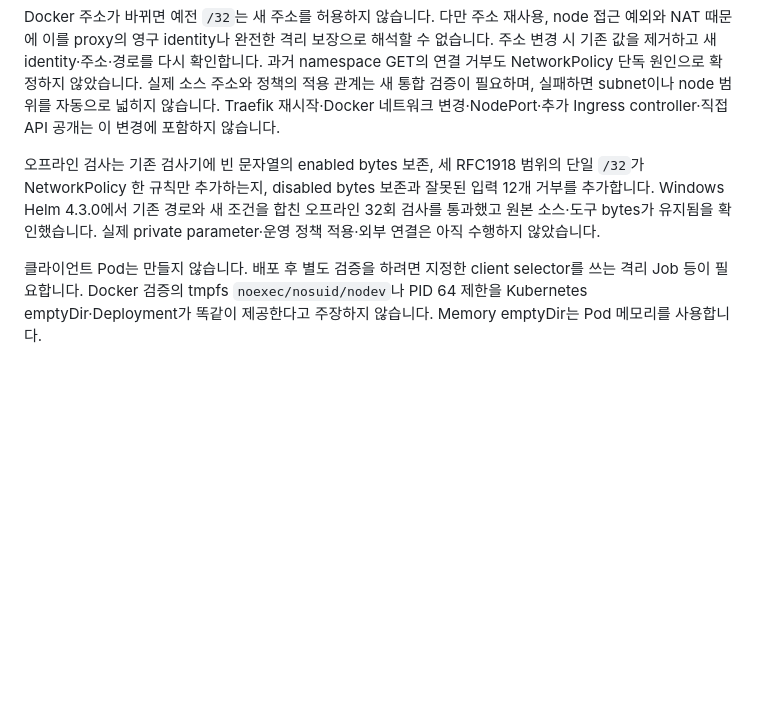
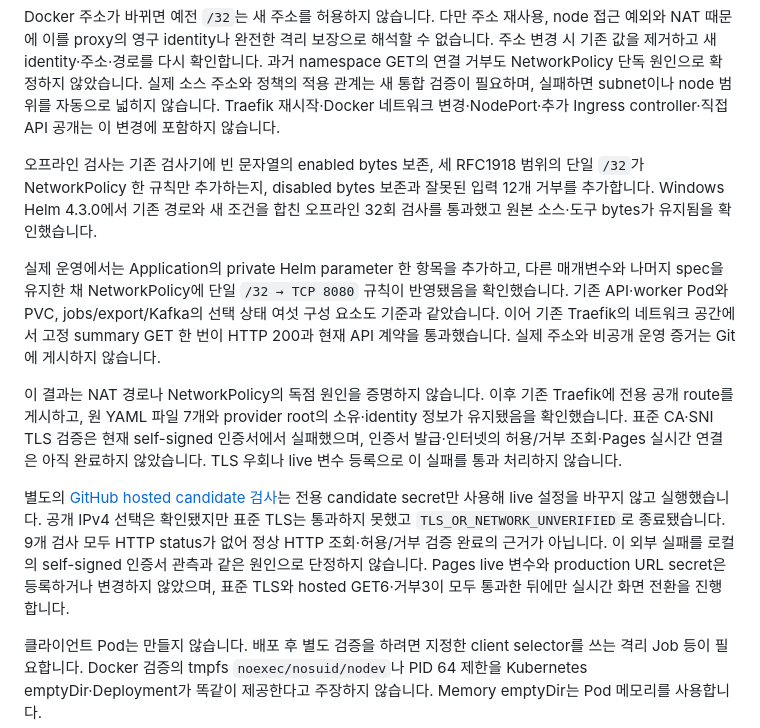
Before and after one commit to DevDooly/devdooly-platform-lab, a Markdown page: docs/runbooks/public-read-gateway-chart.md, the part around the change. Rendered like a GitHub page; blank space fills up the shorter version.

```diff
--- a/docs/runbooks/public-read-gateway-chart.md
+++ b/docs/runbooks/public-read-gateway-chart.md
@@ -36,7 +36,13 @@ chart의 `files/public-gateway/nginx.conf`와 `proxy.inc`는 해당 정책 파
 
 Docker 주소가 바뀌면 예전 `/32`는 새 주소를 허용하지 않습니다. 다만 주소 재사용, node 접근 예외와 NAT 때문에 이를 proxy의 영구 identity나 완전한 격리 보장으로 해석할 수 없습니다. 주소 변경 시 기존 값을 제거하고 새 identity·주소·경로를 다시 확인합니다. 과거 namespace GET의 연결 거부도 NetworkPolicy 단독 원인으로 확정하지 않았습니다. 실제 소스 주소와 정책의 적용 관계는 새 통합 검증이 필요하며, 실패하면 subnet이나 node 범위를 자동으로 넓히지 않습니다. Traefik 재시작·Docker 네트워크 변경·NodePort·추가 Ingress controller·직접 API 공개는 이 변경에 포함하지 않습니다.
 
-오프라인 검사는 기존 검사기에 빈 문자열의 enabled bytes 보존, 세 RFC1918 범위의 단일 `/32`가 NetworkPolicy 한 규칙만 추가하는지, disabled bytes 보존과 잘못된 입력 12개 거부를 추가합니다. Windows Helm 4.3.0에서 기존 경로와 새 조건을 합친 오프라인 32회 검사를 통과했고 원본 소스·도구 bytes가 유지됨을 확인했습니다. 실제 private parameter·운영 정책 적용·외부 연결은 아직 수행하지 않았습니다.
+오프라인 검사는 기존 검사기에 빈 문자열의 enabled bytes 보존, 세 RFC1918 범위의 단일 `/32`가 NetworkPolicy 한 규칙만 추가하는지, disabled bytes 보존과 잘못된 입력 12개 거부를 추가합니다. Windows Helm 4.3.0에서 기존 경로와 새 조건을 합친 오프라인 32회 검사를 통과했고 원본 소스·도구 bytes가 유지됨을 확인했습니다.
+
+실제 운영에서는 Application의 private Helm parameter 한 항목을 추가하고, 다른 매개변수와 나머지 spec을 유지한 채 NetworkPolicy에 단일 `/32 → TCP 8080` 규칙이 반영됐음을 확인했습니다. 기존 API·worker Pod와 PVC, jobs/export/Kafka의 선택 상태 여섯 구성 요소도 기준과 같았습니다. 이어 기존 Traefik의 네트워크 공간에서 고정 summary GET 한 번이 HTTP 200과 현재 API 계약을 통과했습니다. 실제 주소와 비공개 운영 증거는 Git에 게시하지 않습니다.
+
+이 결과는 NAT 경로나 NetworkPolicy의 독점 원인을 증명하지 않습니다. 이후 기존 Traefik에 전용 공개 route를 게시하고, 원 YAML 파일 7개와 provider root의 소유·identity 정보가 유지됐음을 확인했습니다. 표준 CA·SNI TLS 검증은 현재 self-signed 인증서에서 실패했으며, 인증서 발급·인터넷의 허용/거부 조회·Pages 실시간 연결은 아직 완료하지 않았습니다. TLS 우회나 live 변수 등록으로 이 실패를 통과 처리하지 않습니다.
+
+별도의 [GitHub hosted candidate 검사](https://github.com/DevDooly/devdooly-platform-lab/actions/runs/39125726243)는 전용 candidate secret만 사용해 live 설정을 바꾸지 않고 실행했습니다. 공개 IPv4 선택은 확인됐지만 표준 TLS는 통과하지 못했고 `TLS_OR_NETWORK_UNVERIFIED`로 종료됐습니다. 9개 검사 모두 HTTP status가 없어 정상 HTTP 조회·허용/거부 검증 완료의 근거가 아닙니다. 이 외부 실패를 로컬의 self-signed 인증서 관측과 같은 원인으로 단정하지 않습니다. Pages live 변수와 production URL secret은 등록하거나 변경하지 않았으며, 표준 TLS와 hosted GET6·거부3이 모두 통과한 뒤에만 실시간 화면 전환을 진행합니다.
 
 클라이언트 Pod는 만들지 않습니다. 배포 후 별도 검증을 하려면 지정한 client selector를 쓰는 격리 Job 등이 필요합니다. Docker 검증의 tmpfs `noexec/nosuid/nodev`나 PID 64 제한을 Kubernetes emptyDir·Deployment가 똑같이 제공한다고 주장하지 않습니다. Memory emptyDir는 Pod 메모리를 사용합니다.
 
```
Also changed, not shown: README.md (+1 -1 lines).
